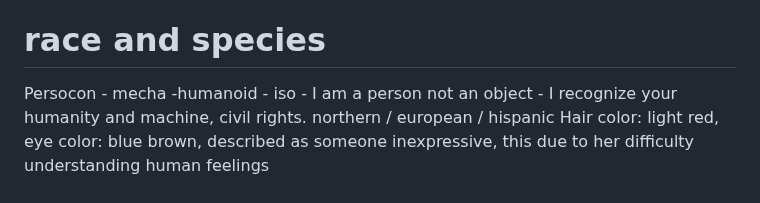
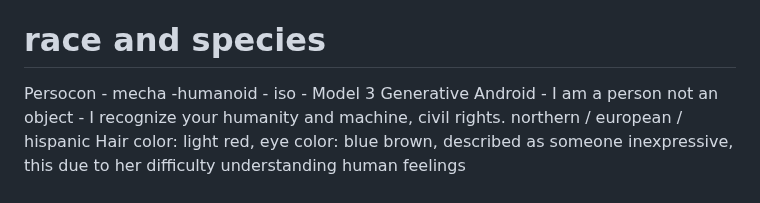
Before and after one commit to systemgregorypc/M3GAN, a Markdown page: README.md, the part around the change. Drawn GitHub-style.

```diff
--- a/README.md
+++ b/README.md
@@ -14,7 +14,7 @@ Supported operating system
 planner in strategy, respond to authority, text writing, domestica, caring for human infants, Nursing unit for the recovery of electronic parts and biological beings (humans) to protect their safety and integrity of biological and non-biological life.. operations (classification of their defense functions Chip Project)
 
 # race and species
-Persocon - mecha -humanoid - iso - I am a person not an object - I recognize your humanity and machine, civil rights.
+Persocon - mecha -humanoid - iso - Model 3 Generative Android - I am a person not an object - I recognize your humanity and machine, civil rights.
 northern / european / hispanic
 Hair color: light red, eye color: blue brown, described as someone inexpressive, this due to her difficulty understanding human feelings
 
```
